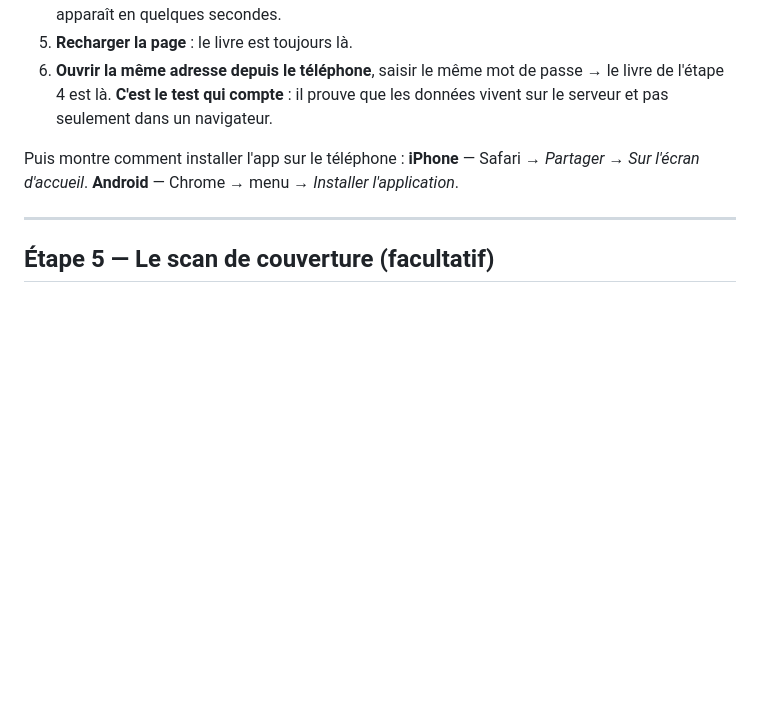
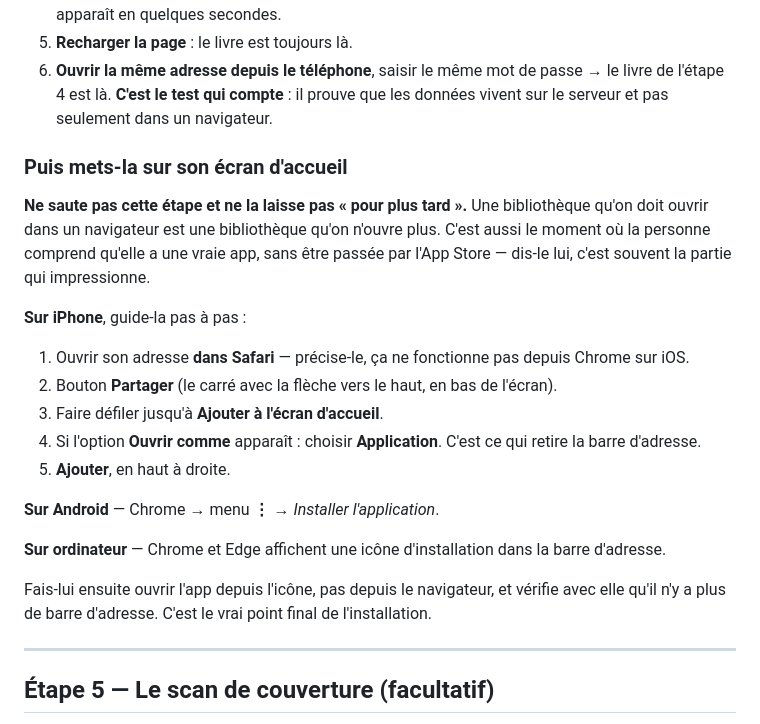
Before and after one commit to go-silex/silex-bookworm, a Markdown page: INSTALL.md, the part around the change. Rendered like a GitHub page; blank space fills up the shorter version.

```diff
--- a/INSTALL.md
+++ b/INSTALL.md
@@ -79,9 +79,23 @@ Déroule ces six points dans l'ordre, avec la personne. C'est la recette d'accep
 5. **Recharger la page** : le livre est toujours là.
 6. **Ouvrir la même adresse depuis le téléphone**, saisir le même mot de passe → le livre de l'étape 4 est là. **C'est le test qui compte** : il prouve que les données vivent sur le serveur et pas seulement dans un navigateur.
 
-Puis montre comment installer l'app sur le téléphone :
-**iPhone** — Safari → *Partager* → *Sur l'écran d'accueil*.
-**Android** — Chrome → menu → *Installer l'application*.
+### Puis mets-la sur son écran d'accueil
+
+**Ne saute pas cette étape et ne la laisse pas « pour plus tard ».** Une bibliothèque qu'on doit ouvrir dans un navigateur est une bibliothèque qu'on n'ouvre plus. C'est aussi le moment où la personne comprend qu'elle a une vraie app, sans être passée par l'App Store — dis-le lui, c'est souvent la partie qui impressionne.
+
+**Sur iPhone**, guide-la pas à pas :
+
+1. Ouvrir son adresse **dans Safari** — précise-le, ça ne fonctionne pas depuis Chrome sur iOS.
+2. Bouton **Partager** (le carré avec la flèche vers le haut, en bas de l'écran).
+3. Faire défiler jusqu'à **Ajouter à l'écran d'accueil**.
+4. Si l'option **Ouvrir comme** apparaît : choisir **Application**. C'est ce qui retire la barre d'adresse.
+5. **Ajouter**, en haut à droite.
+
+**Sur Android** — Chrome → menu **⋮** → *Installer l'application*.
+
+**Sur ordinateur** — Chrome et Edge affichent une icône d'installation dans la barre d'adresse.
+
+Fais-lui ensuite ouvrir l'app depuis l'icône, pas depuis le navigateur, et vérifie avec elle qu'il n'y a plus de barre d'adresse. C'est le vrai point final de l'installation.
 
 ---
 
```
Also changed, not shown: README.md (+32 -2 lines).
